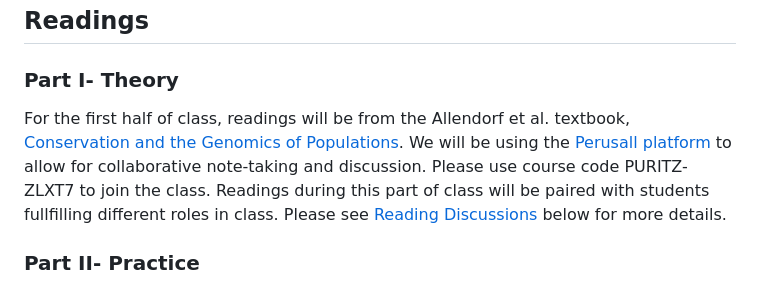
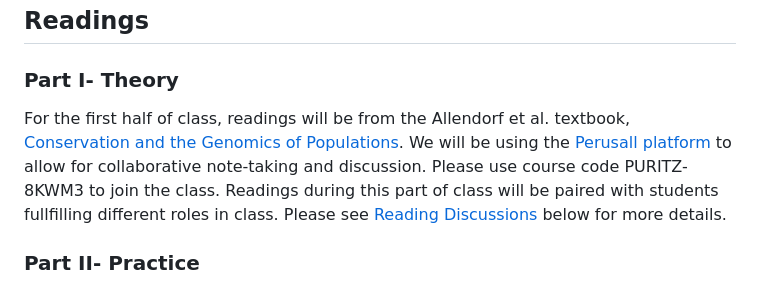
Before and after one commit to jpuritz/BIO_594, a Markdown page: Syllabus.md, the part around the change. GitHub-like rendering.

```diff
--- a/Syllabus.md
+++ b/Syllabus.md
@@ -27,7 +27,7 @@ After completing this course, students should be able to:
 ## Readings
 
 ### Part I- Theory
-For the first half of class, readings will be from the Allendorf et al. textbook, [Conservation and the Genomics of Populations](https://doi-org.uri.idm.oclc.org/10.1093/oso/9780198856566.001.0001).  We will be using the [Perusall platform](https://www.perusall.com/) to allow for collaborative note-taking and discussion.  Please use course code PURITZ-ZLXT7 to join the class.  Readings during this part of class will be paired with students fullfilling different roles in class.  Please see [Reading Discussions](#Reading-Discussions) below for more details.
+For the first half of class, readings will be from the Allendorf et al. textbook, [Conservation and the Genomics of Populations](https://doi-org.uri.idm.oclc.org/10.1093/oso/9780198856566.001.0001).  We will be using the [Perusall platform](https://www.perusall.com/) to allow for collaborative note-taking and discussion.  Please use course code PURITZ-8KWM3 to join the class.  Readings during this part of class will be paired with students fullfilling different roles in class.  Please see [Reading Discussions](#Reading-Discussions) below for more details.
 
 ### Part II- Practice
 Readings will be selected from web based tutorials, package vignettes, software documentation, and the primary literature.  Readings will be assigned on a week by week basis.
```
